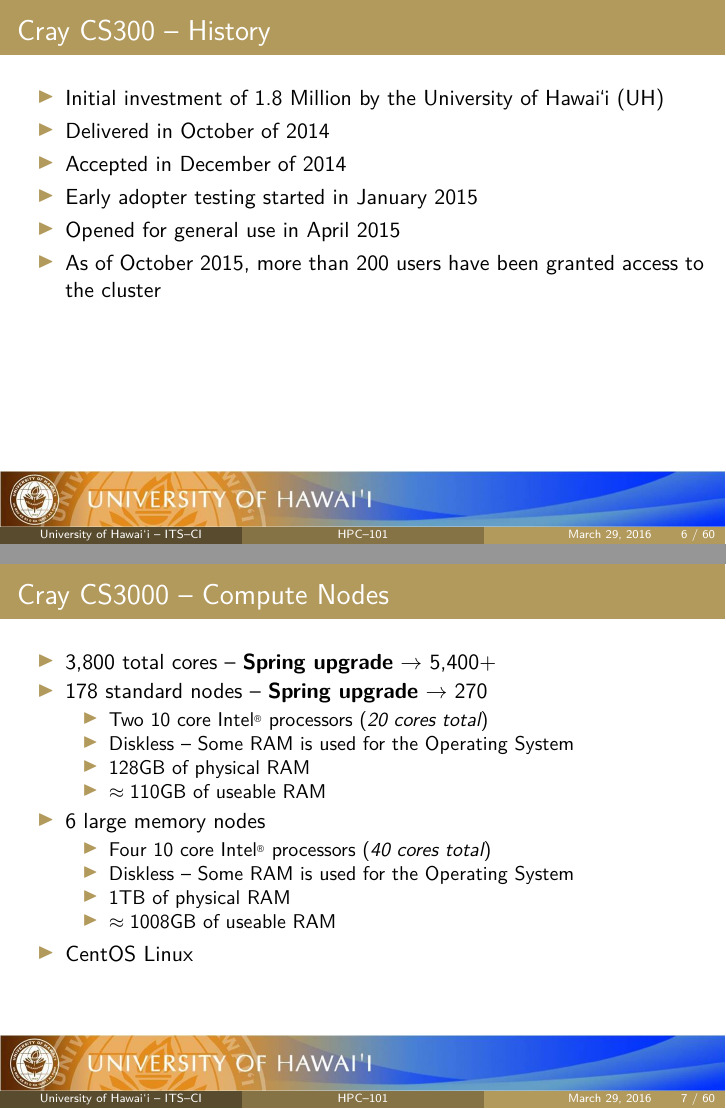
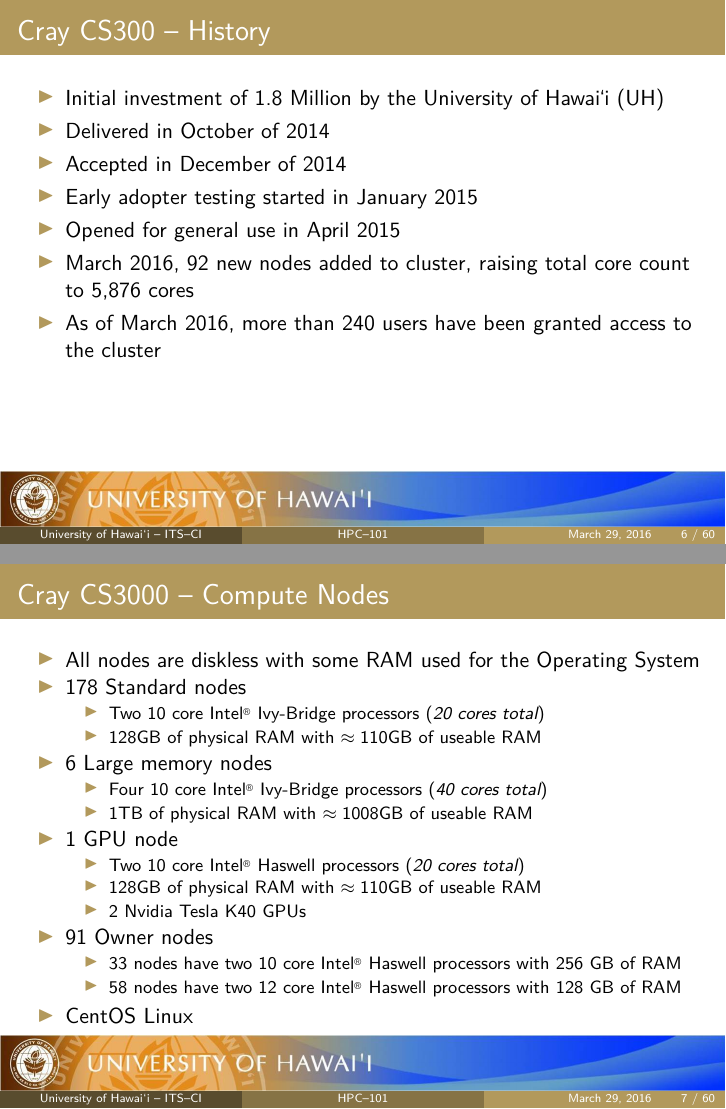
Before and after one commit to UH-CI/presentations, LaTeX slides (hpc_101/paper.tex): pages 6 and 7 of 60, joined at a grey line. Compiled offline with pdfLaTeX; a LaTeX package or settings file that is missing is left out.

Commit message:
addition of owner nodes

```diff
--- a/hpc_101/paper.tex
+++ b/hpc_101/paper.tex
@@ -232,7 +232,8 @@
  \item Accepted in December of 2014
  \item Early adopter testing started in January 2015
  \item Opened for general use in April 2015
- \item As of October 2015, more than 200 users have been granted access to the cluster
+ \item March 2016, 92 new nodes added to cluster, raising total core count to 5,876 cores
+ \item As of March 2016, more than 240 users have been granted access to the cluster
 \end{itemize}
 \end{frame}
 
@@ -241,22 +242,38 @@
 \begin{frame}
 	\frametitle{{\craycs}0 -- Compute Nodes}
 	\begin{itemize}
-		\item 3,800 total cores -- \textbf{Spring upgrade} $\rightarrow$ 5,400$+$
-		\item 178 standard nodes -- \textbf{Spring upgrade} $\rightarrow$ 270
-			\begin{itemize}
-				\item Two 10 core {\intel} processors (\emph{20 cores total})
-				\item Diskless -- Some RAM is used for the Operating System
-				\item 128GB of physical RAM
-				\item $\approx110$GB of useable RAM
-			\end{itemize}
-		\item 6 large memory nodes
-			\begin{itemize}
-				\item Four 10 core {\intel} processors (\emph{40 cores total})
-				\item Diskless -- Some RAM is used for the Operating System
-				\item 1TB of physical RAM
-				\item $\approx1008$GB of useable RAM
-			\end{itemize}
-		\item CentOS Linux
+        \item All nodes are diskless with some RAM used for the Operating System
+	\item 178 Standard nodes
+	  \begin{itemize}
+            {\footnotesize
+	    \item Two 10 core {\intel} Ivy-Bridge processors (\emph{20 cores total})
+	    \item 128GB of physical RAM with $\approx110$GB of useable RAM
+            }
+	  \end{itemize}
+
+	\item 6 Large memory nodes
+	  \begin{itemize}
+            {\footnotesize
+	    \item Four 10 core {\intel}  Ivy-Bridge processors (\emph{40 cores total})
+	    \item 1TB of physical RAM with $\approx1008$GB of useable RAM
+            }
+	  \end{itemize}
+        \item 1 GPU node
+          \begin{itemize}
+            {\footnotesize
+	    \item Two 10 core {\intel} Haswell processors (\emph{20 cores total})
+	    \item 128GB of physical RAM with $\approx110$GB of useable RAM
+            \item 2 Nvidia Tesla K40 GPUs
+            }
+	  \end{itemize}
+        \item 91 Owner nodes
+          \begin{itemize}
+            {\footnotesize
+            \item 33 nodes have two 10 core {\intel} Haswell processors with 256 GB of RAM
+            \item 58 nodes have two 12 core {\intel} Haswell processors with 128 GB of RAM
+            }
+          \end{itemize}
+	\item CentOS Linux
 	\end{itemize}
 \end{frame}
 
```
